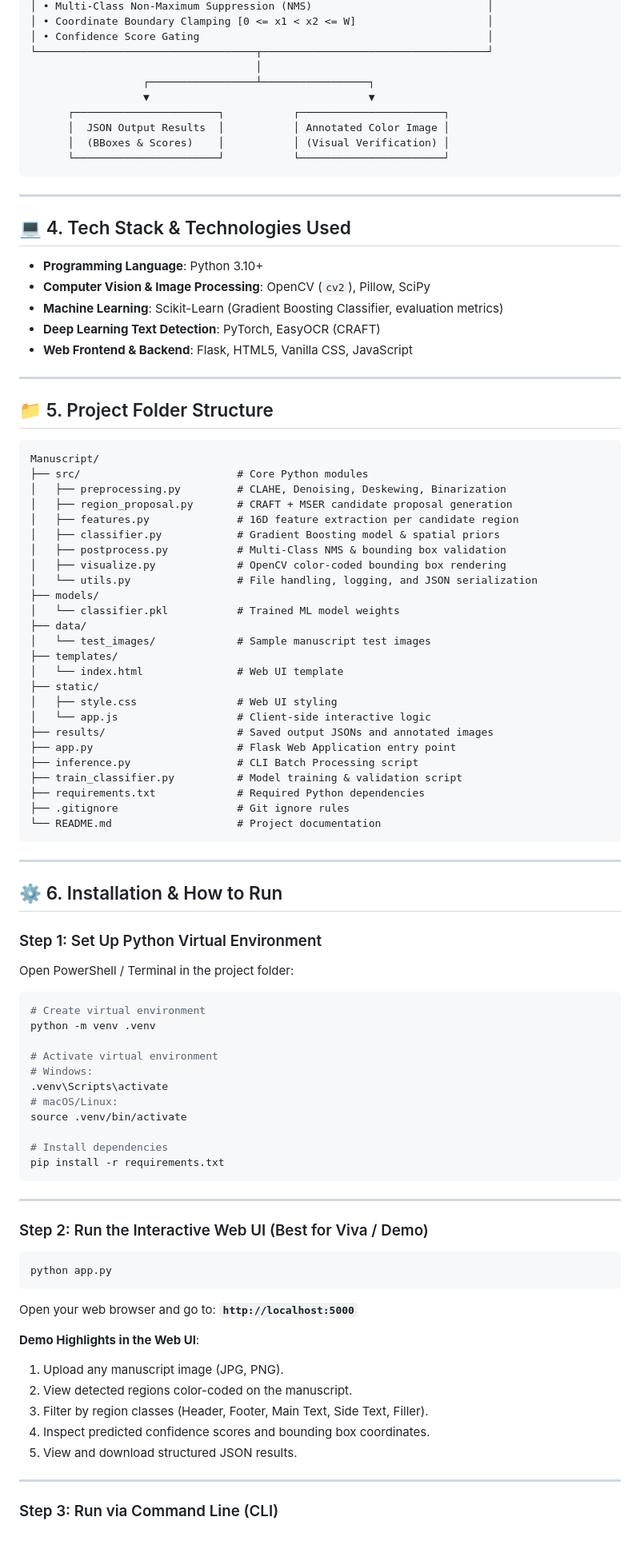
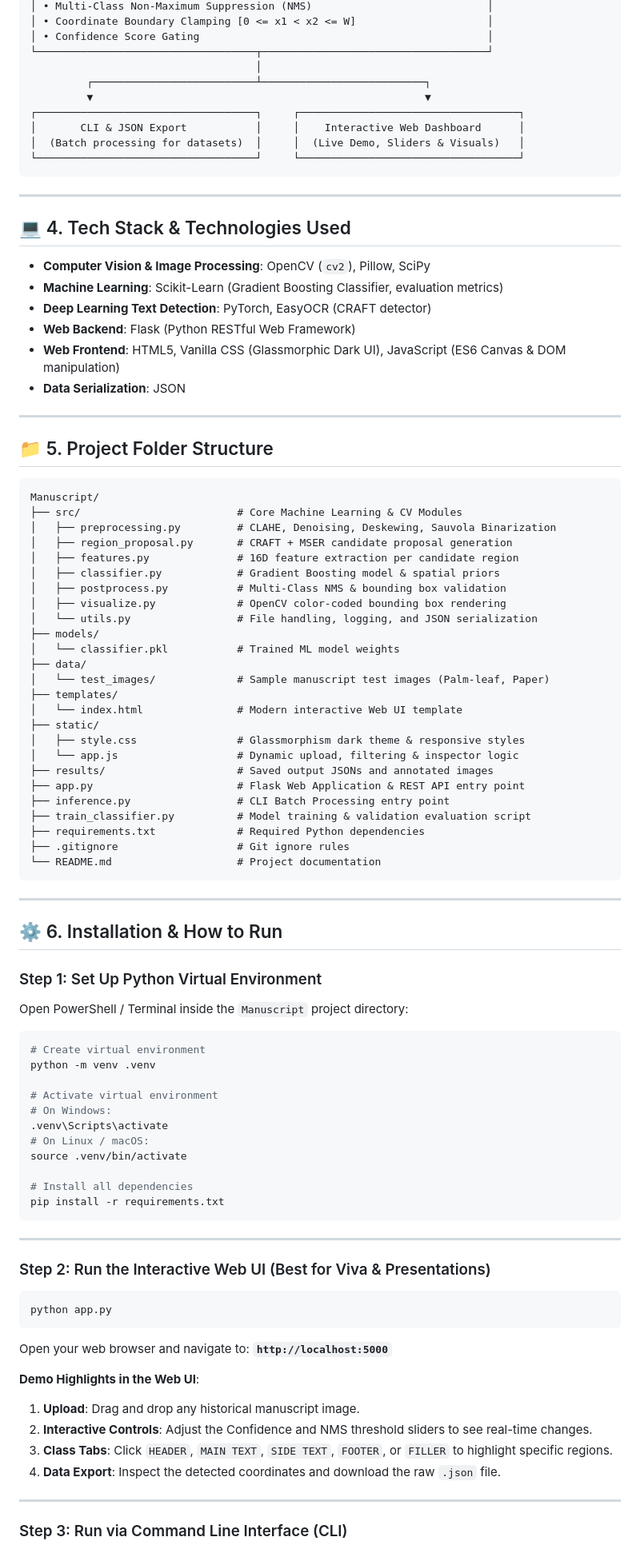
Before and after one commit to Phalguni-dhabale/Manuscript, a Markdown page: README.md, the part around one of its changes. Shown at 80% size. Rendered like a GitHub page.

````diff
--- a/README.md
+++ b/README.md
@@ -69,23 +86,24 @@ This project implements an **End-to-End Hybrid AI Computer Vision System** that
 │ • Confidence Score Gating                                              │
 └───────────────────────────────────┬────────────────────────────────────┘
                                     │
-                  ┌─────────────────┴─────────────────┐
-                  ▼                                   ▼
-      ┌───────────────────────┐           ┌───────────────────────┐
-      │  JSON Output Results  │           │ Annotated Color Image │
-      │  (BBoxes & Scores)    │           │ (Visual Verification) │
-      └───────────────────────┘           └───────────────────────┘
+         ┌──────────────────────────┴──────────────────────────┐
+         ▼                                                     ▼
+┌───────────────────────────────────┐     ┌───────────────────────────────────┐
+│       CLI & JSON Export           │     │    Interactive Web Dashboard      │
+│  (Batch processing for datasets)  │     │  (Live Demo, Sliders & Visuals)   │
+└───────────────────────────────────┘     └───────────────────────────────────┘
 ```
 
 ---
 
 ## 💻 4. Tech Stack & Technologies Used
 
-- **Programming Language**: Python 3.10+
 - **Computer Vision & Image Processing**: OpenCV (`cv2`), Pillow, SciPy
 - **Machine Learning**: Scikit-Learn (Gradient Boosting Classifier, evaluation metrics)
-- **Deep Learning Text Detection**: PyTorch, EasyOCR (CRAFT)
-- **Web Frontend & Backend**: Flask, HTML5, Vanilla CSS, JavaScript
+- **Deep Learning Text Detection**: PyTorch, EasyOCR (CRAFT detector)
+- **Web Backend**: Flask (Python RESTful Web Framework)
+- **Web Frontend**: HTML5, Vanilla CSS (Glassmorphic Dark UI), JavaScript (ES6 Canvas & DOM manipulation)
+- **Data Serialization**: JSON
 
 ---
 
@@ -93,8 +111,8 @@ This project implements an **End-to-End Hybrid AI Computer Vision System** that
 
 ```
 Manuscript/
-├── src/                         # Core Python modules
-│   ├── preprocessing.py         # CLAHE, Denoising, Deskewing, Binarization
+├── src/                         # Core Machine Learning & CV Modules
+│   ├── preprocessing.py         # CLAHE, Denoising, Deskewing, Sauvola Binarization
 │   ├── region_proposal.py       # CRAFT + MSER candidate proposal generation
 │   ├── features.py              # 16D feature extraction per candidate region
 │   ├── classifier.py            # Gradient Boosting model & spatial priors
@@ -104,16 +122,16 @@ Manuscript/
 ├── models/
 │   └── classifier.pkl           # Trained ML model weights
 ├── data/
-│   └── test_images/             # Sample manuscript test images
+│   └── test_images/             # Sample manuscript test images (Palm-leaf, Paper)
 ├── templates/
-│   └── index.html               # Web UI template
+│   └── index.html               # Modern interactive Web UI template
 ├── static/
-│   ├── style.css                # Web UI styling
-│   └── app.js                   # Client-side interactive logic
+│   ├── style.css                # Glassmorphism dark theme & responsive styles
+│   └── app.js                   # Dynamic upload, filtering & inspector logic
 ├── results/                     # Saved output JSONs and annotated images
-├── app.py                       # Flask Web Application entry point
-├── inference.py                 # CLI Batch Processing script
-├── train_classifier.py          # Model training & validation script
+├── app.py                       # Flask Web Application & REST API entry point
+├── inference.py                 # CLI Batch Processing entry point
+├── train_classifier.py          # Model training & validation evaluation script
 ├── requirements.txt             # Required Python dependencies
 ├── .gitignore                   # Git ignore rules
 └── README.md                    # Project documentation
@@ -124,37 +142,36 @@ Manuscript/
 ## ⚙️ 6. Installation & How to Run
 
 ### Step 1: Set Up Python Virtual Environment
-Open PowerShell / Terminal in the project folder:
+Open PowerShell / Terminal inside the `Manuscript` project directory:
 ```powershell
 # Create virtual environment
 python -m venv .venv
 
 # Activate virtual environment
-# Windows:
+# On Windows:
 .venv\Scripts\activate
-# macOS/Linux:
+# On Linux / macOS:
 source .venv/bin/activate
 
-# Install dependencies
+# Install all dependencies
 pip install -r requirements.txt
 ```
 
 ---
 
-### Step 2: Run the Interactive Web UI (Best for Viva / Demo)
+### Step 2: Run the Interactive Web UI (Best for Viva & Presentations)
 ```powershell
 python app.py
 ```
-Open your web browser and go to: **`http://localhost:5000`**
+Open your web browser and navigate to: **`http://localhost:5000`**
 
 **Demo Highlights in the Web UI**:
-1. Upload any manuscript image (JPG, PNG).
-2. View detected regions color-coded on the manuscript.
-3. Filter by region classes (Header, Footer, Main Text, Side Text, Filler).
-4. Inspect predicted confidence scores and bounding box coordinates.
-5. View and download structured JSON results.
+1. **Upload**: Drag and drop any historical manuscript image.
+2. **Interactive Controls**: Adjust the Confidence and NMS threshold sliders to see real-time changes.
+3. **Class Tabs**: Click `HEADER`, `MAIN TEXT`, `SIDE TEXT`, `FOOTER`, or `FILLER` to highlight specific regions.
+4. **Data Export**: Inspect the detected coordinates and download the raw `.json` file.
 
 ---
 
-### Step 3: Run via Command Line (CLI)
+### Step 3: Run via Command Line Interface (CLI)
 
````
Also changed, not shown: other parts of README.md (+66 -29 lines).
